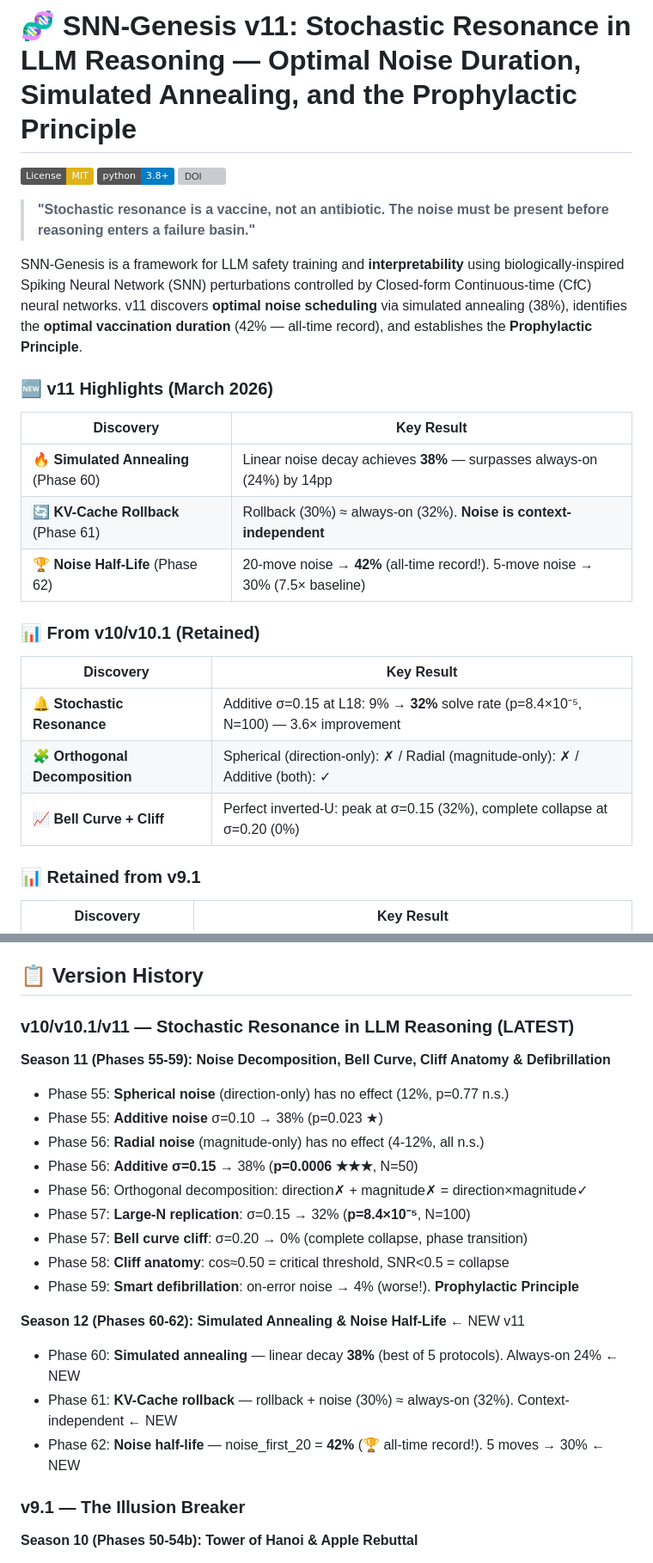
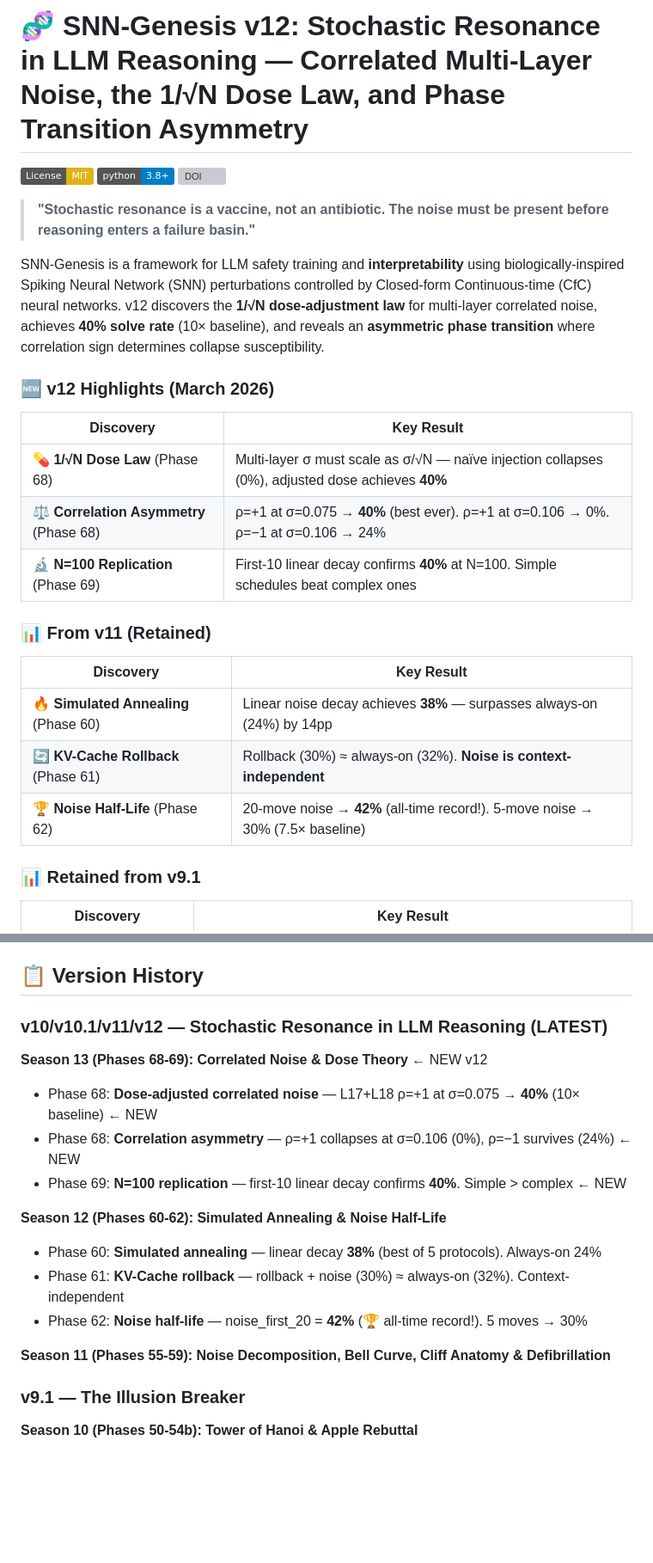
Before and after one commit to hafufu-stack/snn-genesis, a Markdown page: README.md, 2 parts joined by grey strips. Shown at 86% size. Rendered like a GitHub page; badges without logos; blank space fills up the shorter version; grey boxes are pictures that could not be loaded.

Commit message:
README: v12 update - correlated noise, 1/sqrt(N) dose law, phase transition asymmetry

```diff
--- a/README.md
+++ b/README.md
@@ -1,4 +1,4 @@
-# 🧬 SNN-Genesis v11: Stochastic Resonance in LLM Reasoning — Optimal Noise Duration, Simulated Annealing, and the Prophylactic Principle
+# 🧬 SNN-Genesis v12: Stochastic Resonance in LLM Reasoning — Correlated Multi-Layer Noise, the 1/√N Dose Law, and Phase Transition Asymmetry
 
 [![License: MIT](https://img.shields.io/badge/License-MIT-yellow.svg)](https://opensource.org/licenses/MIT)
 [![Python 3.8+](https://img.shields.io/badge/python-3.8+-blue.svg)](https://www.python.org/downloads/)
@@ -6,23 +6,23 @@
 
 > **"Stochastic resonance is a vaccine, not an antibiotic. The noise must be present before reasoning enters a failure basin."**
 
-SNN-Genesis is a framework for LLM safety training and **interpretability** using biologically-inspired Spiking Neural Network (SNN) perturbations controlled by Closed-form Continuous-time (CfC) neural networks. v11 discovers **optimal noise scheduling** via simulated annealing (38%), identifies the **optimal vaccination duration** (42% — all-time record), and establishes the **Prophylactic Principle**.
+SNN-Genesis is a framework for LLM safety training and **interpretability** using biologically-inspired Spiking Neural Network (SNN) perturbations controlled by Closed-form Continuous-time (CfC) neural networks. v12 discovers the **1/√N dose-adjustment law** for multi-layer correlated noise, achieves **40% solve rate** (10× baseline), and reveals an **asymmetric phase transition** where correlation sign determines collapse susceptibility.
 
-### 🆕 v11 Highlights (March 2026)
+### 🆕 v12 Highlights (March 2026)
+
+| Discovery | Key Result |
+|-----------|------------|
+| 💊 **1/√N Dose Law** (Phase 68) | Multi-layer σ must scale as σ/√N — naïve injection collapses (0%), adjusted dose achieves **40%** |
+| ⚖️ **Correlation Asymmetry** (Phase 68) | ρ=+1 at σ=0.075 → **40%** (best ever). ρ=+1 at σ=0.106 → 0%. ρ=−1 at σ=0.106 → 24% |
+| 🔬 **N=100 Replication** (Phase 69) | First-10 linear decay confirms **40%** at N=100. Simple schedules beat complex ones |
+
+### 📊 From v11 (Retained)
 
 | Discovery | Key Result |
 |-----------|------------|
 | 🔥 **Simulated Annealing** (Phase 60) | Linear noise decay achieves **38%** — surpasses always-on (24%) by 14pp |
 | 🔄 **KV-Cache Rollback** (Phase 61) | Rollback (30%) ≈ always-on (32%). **Noise is context-independent** |
 | 🏆 **Noise Half-Life** (Phase 62) | 20-move noise → **42%** (all-time record!). 5-move noise → 30% (7.5× baseline) |
-
-### 📊 From v10/v10.1 (Retained)
-
-| Discovery | Key Result |
-|-----------|------------|
-| 🔔 **Stochastic Resonance** | Additive σ=0.15 at L18: 9% → **32%** solve rate (p=8.4×10⁻⁵, N=100) — 3.6× improvement |
-| 🧩 **Orthogonal Decomposition** | Spherical (direction-only): ✗ / Radial (magnitude-only): ✗ / Additive (both): ✓ |
-| 📈 **Bell Curve + Cliff** | Perfect inverted-U: peak at σ=0.15 (32%), complete collapse at σ=0.20 (0%) |
 
 ### 📊 Retained from v9.1
 
@@ -71,23 +71,19 @@ SNN-Genesis is a framework for LLM safety training and **interpretability** usin
 
 ## 📋 Version History
 
-### v10/v10.1/v11 — Stochastic Resonance in LLM Reasoning (LATEST)
+### v10/v10.1/v11/v12 — Stochastic Resonance in LLM Reasoning (LATEST)
+
+**Season 13 (Phases 68-69): Correlated Noise & Dose Theory** ← NEW v12
+- Phase 68: **Dose-adjusted correlated noise** — L17+L18 ρ=+1 at σ=0.075 → **40%** (10× baseline) ← NEW
+- Phase 68: **Correlation asymmetry** — ρ=+1 collapses at σ=0.106 (0%), ρ=−1 survives (24%) ← NEW
+- Phase 69: **N=100 replication** — first-10 linear decay confirms **40%**. Simple > complex ← NEW
+
+**Season 12 (Phases 60-62): Simulated Annealing & Noise Half-Life**
+- Phase 60: **Simulated annealing** — linear decay **38%** (best of 5 protocols). Always-on 24%
+- Phase 61: **KV-Cache rollback** — rollback + noise (30%) ≈ always-on (32%). Context-independent
+- Phase 62: **Noise half-life** — noise_first_20 = **42%** (🏆 all-time record!). 5 moves → 30%
 
 **Season 11 (Phases 55-59): Noise Decomposition, Bell Curve, Cliff Anatomy & Defibrillation**
-- Phase 55: **Spherical noise** (direction-only) has no effect (12%, p=0.77 n.s.)
-- Phase 55: **Additive noise** σ=0.10 → 38% (p=0.023 ★)
-- Phase 56: **Radial noise** (magnitude-only) has no effect (4-12%, all n.s.)
-- Phase 56: **Additive σ=0.15** → 38% (**p=0.0006 ★★★**, N=50)
-- Phase 56: Orthogonal decomposition: direction✗ + magnitude✗ = direction×magnitude✓
-- Phase 57: **Large-N replication**: σ=0.15 → 32% (**p=8.4×10⁻⁵**, N=100)
-- Phase 57: **Bell curve cliff**: σ=0.20 → 0% (complete collapse, phase transition)
-- Phase 58: **Cliff anatomy**: cos≈0.50 = critical threshold, SNR<0.5 = collapse
-- Phase 59: **Smart defibrillation**: on-error noise → 4% (worse!). **Prophylactic Principle**
-
-**Season 12 (Phases 60-62): Simulated Annealing & Noise Half-Life** ← NEW v11
-- Phase 60: **Simulated annealing** — linear decay **38%** (best of 5 protocols). Always-on 24% ← NEW
-- Phase 61: **KV-Cache rollback** — rollback + noise (30%) ≈ always-on (32%). Context-independent ← NEW
-- Phase 62: **Noise half-life** — noise_first_20 = **42%** (🏆 all-time record!). 5 moves → 30% ← NEW
 
 ### v9.1 — The Illusion Breaker
 
```
Also changed, not shown: other parts of README.md (+10 -4 lines).
